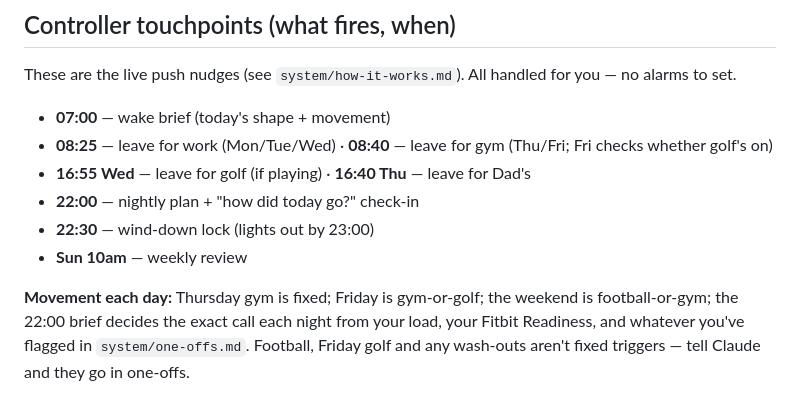
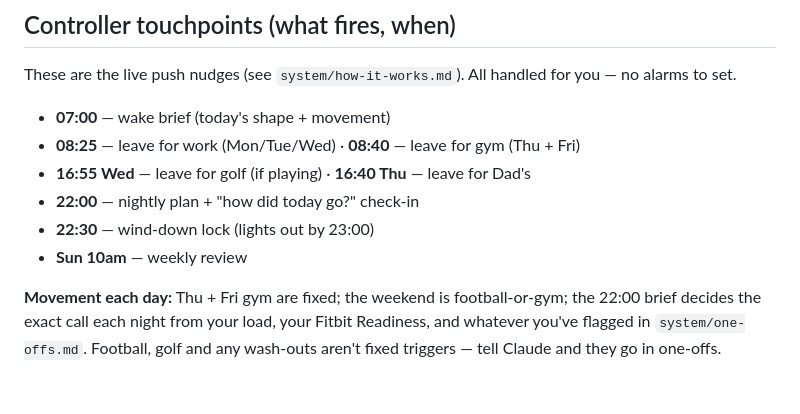
Before and after one commit to OwenTuckwell/Life, a Markdown page: habits/weekly-schedule.md, the part around one of its changes. Drawn GitHub-style.

```diff
--- a/habits/weekly-schedule.md
+++ b/habits/weekly-schedule.md
@@ -59,10 +60,10 @@ You're tired mid-morning because you skip breakfast and run on empty. The egg-fr
 ## Controller touchpoints (what fires, when)
 These are the live push nudges (see `system/how-it-works.md`). All handled for you — no alarms to set.
 - **07:00** — wake brief (today's shape + movement)
-- **08:25** — leave for work (Mon/Tue/Wed) · **08:40** — leave for gym (Thu/Fri; Fri checks whether golf's on)
+- **08:25** — leave for work (Mon/Tue/Wed) · **08:40** — leave for gym (Thu + Fri)
 - **16:55 Wed** — leave for golf (if playing) · **16:40 Thu** — leave for Dad's
 - **22:00** — nightly plan + "how did today go?" check-in
 - **22:30** — wind-down lock (lights out by 23:00)
 - **Sun 10am** — weekly review
 
-**Movement each day:** Thursday gym is fixed; Friday is gym-or-golf; the weekend is football-or-gym; the 22:00 brief decides the exact call each night from your load, your Fitbit Readiness, and whatever you've flagged in `system/one-offs.md`. Football, Friday golf and any wash-outs aren't fixed triggers — tell Claude and they go in one-offs.
+**Movement each day:** Thu + Fri gym are fixed; the weekend is football-or-gym; the 22:00 brief decides the exact call each night from your load, your Fitbit Readiness, and whatever you've flagged in `system/one-offs.md`. Football, golf and any wash-outs aren't fixed triggers — tell Claude and they go in one-offs.
```
Also changed, not shown: other parts of habits/weekly-schedule.md (+13 -12 lines), system/daytime.md (+2 -2 lines), system/nightly.md (+8 -8 lines).
